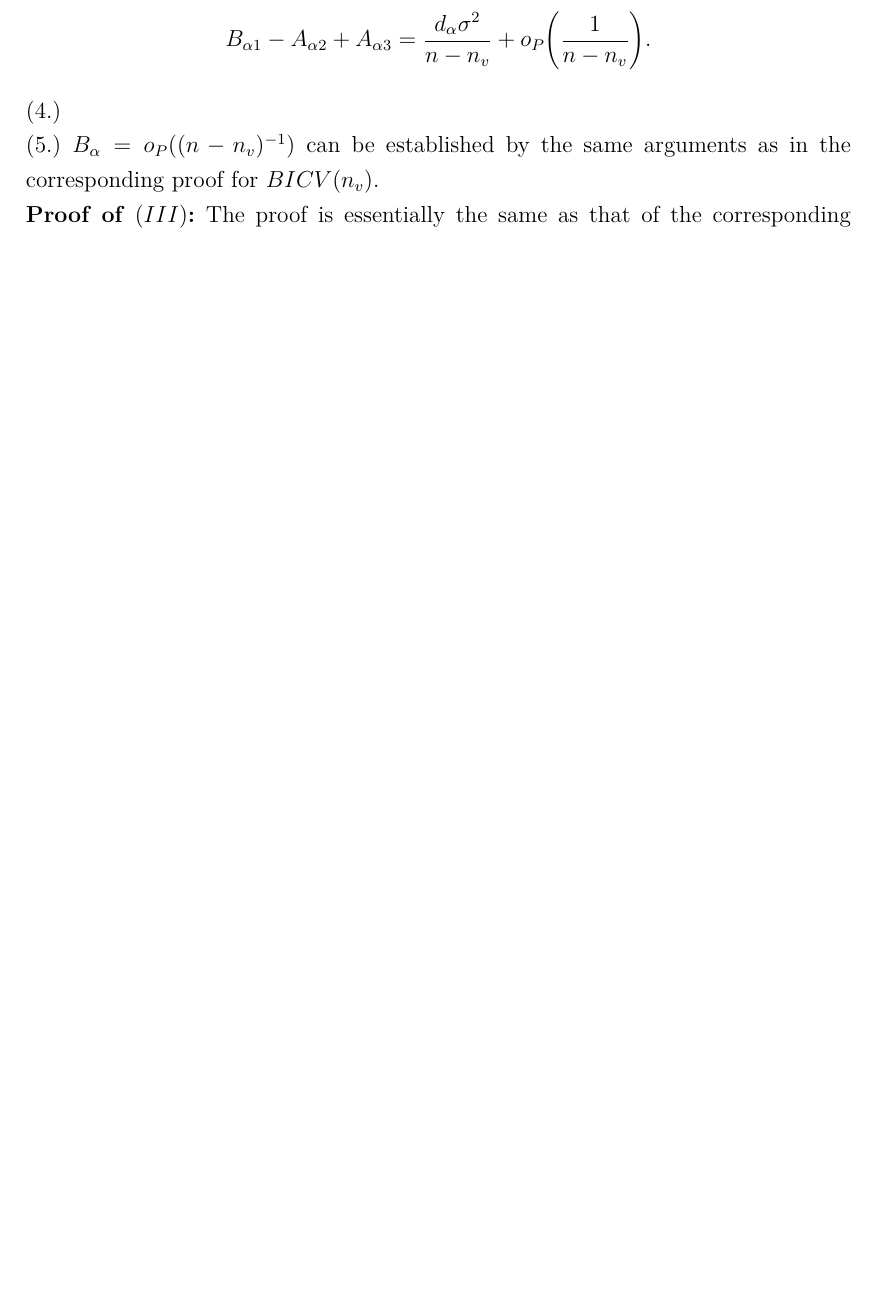
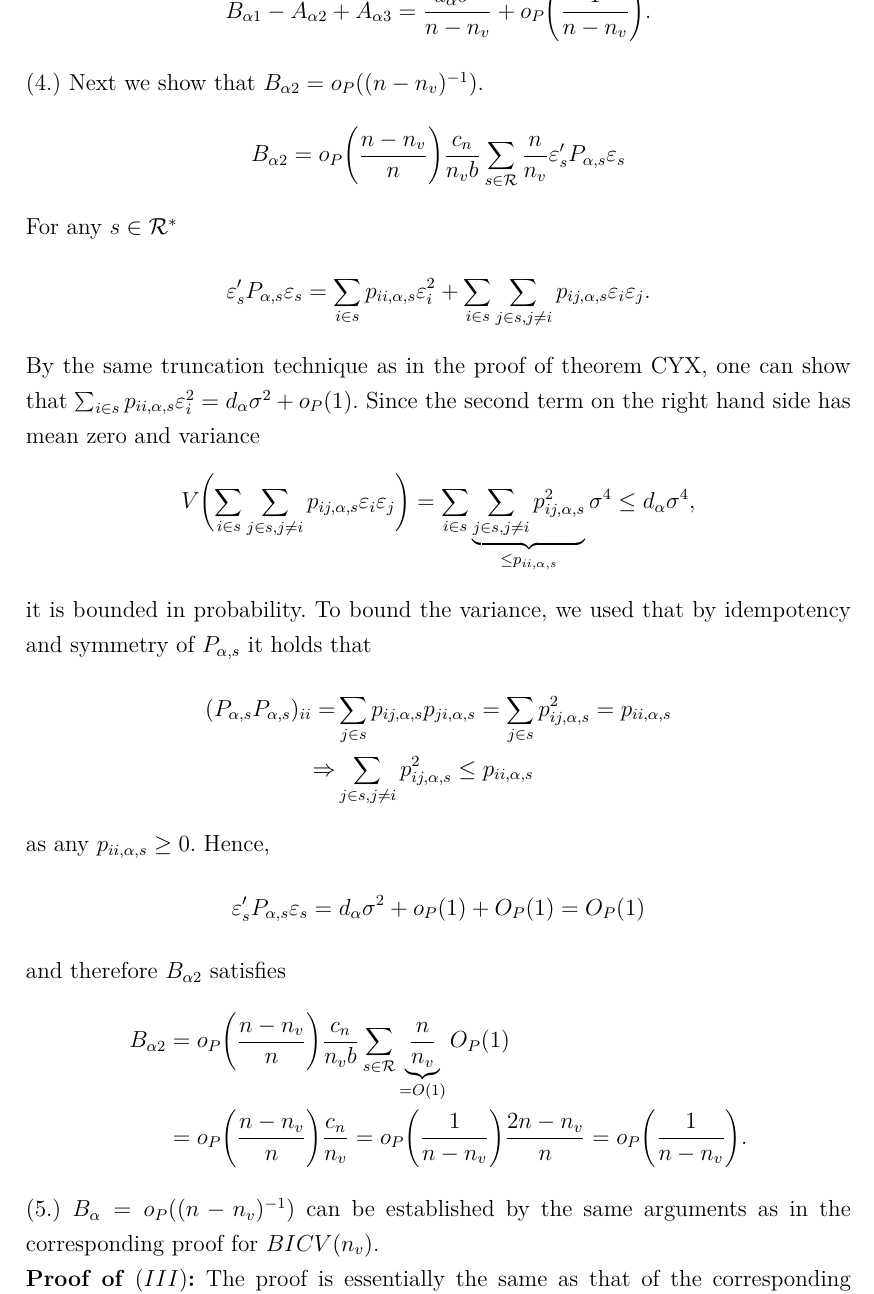
Before and after one commit to Christoph-Z/Research_Module, a LaTeX CV (Paper/Consistency_of_MCCV.tex): part of page 5 of 6 before the commit and part of page 6 of 7 after it, cut at the place of the change, the shorter picture padded with empty space. Compiled offline with pdfLaTeX.

Commit message:
Habe an dem Proof of II für MCCV weitergearbeitet.

```diff
--- a/Paper/Consistency_of_MCCV.tex
+++ b/Paper/Consistency_of_MCCV.tex
@@ -205,8 +220,34 @@ and hence,
 B_{\alpha1}-A_{\alpha2}+A_{\alpha3} = \frac{d_\alpha\sigma^2 }{n-n_v}+ o_P\biggl(\frac{1}{n-n_v}\biggr).
 \end{align*}
 
-(4.)
-
+(4.) Next we show that $B_{\alpha2} = o_P((n-n_v)^{-1})$.
+\begin{align*}
+B_{\alpha2} = o_P\biggl(\frac{n-n_v}{n}\biggr)\frac{c_n}{n_vb}\sum_{s\in\mathcal{R}}\frac{n}{n_v}\varepsilon_s'P_{\alpha,s}\varepsilon_s
+\end{align*}
+For any $s\in \mathcal{R}^\ast$
+\begin{align*}
+\varepsilon_s'P_{\alpha,s}\varepsilon_s = \sum_{i\in s} p_{ii,\alpha,s} \varepsilon_i^2 + \sum_{i \in s}\sum_{j\in s, j\neq i}  p_{ij,\alpha,s} \varepsilon_i\varepsilon_j.
+\end{align*}
+By the same truncation technique as in the proof of theorem CYX, one can show that $\sum_{i\in s} p_{ii,\alpha,s} \varepsilon_i^2 = d_\alpha\sigma^2 + o_P(1)$. Since the second term on the right hand side has mean zero and variance
+\begin{align*}
+V\biggl( \sum_{i \in s}\sum_{j\in s, j\neq i}  p_{ij,\alpha,s} \varepsilon_i\varepsilon_j\biggr) =  \sum_{i \in s}
+\underbrace{\sum_{j\in s, j\neq i}  p_{ij,\alpha,s}^2}_{\le p_{ii,\alpha,s}} \sigma^4 \le d_\alpha \sigma^4,
+\end{align*}
+it is bounded in probability.\
+To bound the variance, we used that by idempotency and symmetry of $P_{\alpha,s}$ it holds that
+\begin{align*}
+(P_{\alpha,s}P_{\alpha,s})_{ii} = &\sum_{j \in s} p_{ij,\alpha,s} p_{ji,\alpha,s} = \sum_{j \in s} p_{ij,\alpha,s}^2 = p_{ii,\alpha,s} \\
+\Rightarrow &\sum_{j \in s, j\neq i}p_{ij,\alpha,s}^2 \le p_{ii,\alpha,s}
+\end{align*}
+as any $p_{ii,\alpha,s} \ge 0$. Hence,
+\begin{align*}
+\varepsilon_s'P_{\alpha,s}\varepsilon_s = d_\alpha\sigma^2 + o_P(1) + O_P(1) = O_P(1)
+\end{align*}
+and therefore $B_{\alpha2}$ satisfies
+\begin{align*}
+B_{\alpha2} &= o_P\biggl(\frac{n-n_v}{n}\biggr)\frac{c_n}{n_vb}\sum_{s\in\mathcal{R}}\underbrace{\frac{n}{n_v}}_{=O(1)}O_P(1)\\
+&= o_P\biggl(\frac{n-n_v}{n}\biggr)\frac{c_n}{n_v} = o_P\biggl(\frac{1}{n-n_v}\biggr)\frac{2n-n_v}{n} = o_P\biggl(\frac{1}{n-n_v}\biggr).
+\end{align*}
 
 (5.)
 $B_{\alpha} = o_P((n-n_v)^{-1})$ can be established by the same arguments as in the corresponding proof for $BICV(n_v)$.
```
Also changed, not shown: Paper/Consistency_of_MCCV.tex (19 more changed lines).
